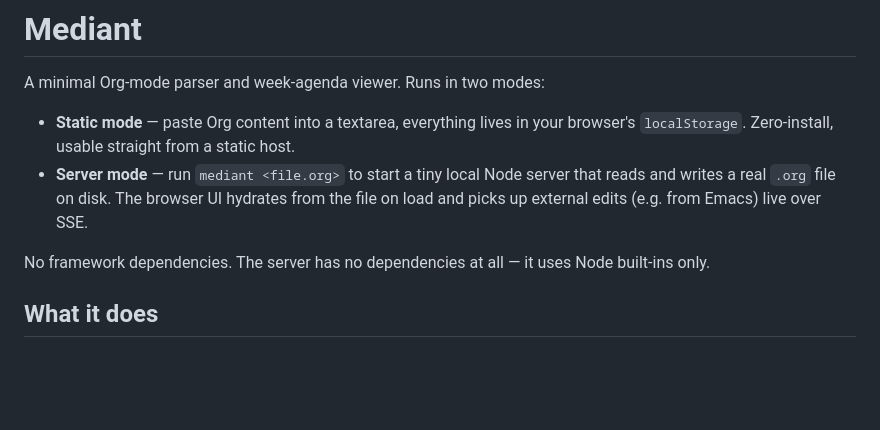
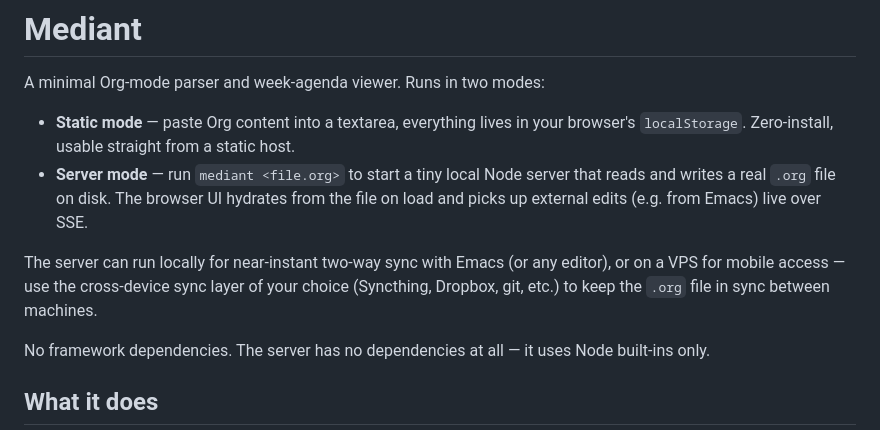
Before and after one commit to Lycomedes1814/Mediant, a Markdown page: README.md, the part around the change. GitHub-like rendering; blank space fills up the shorter version.

Commit message:
Add deployment flexibility note to README
Co-Authored-By: Claude Opus 4.6 <noreply@anthropic.com>

```diff
--- a/README.md
+++ b/README.md
@@ -4,6 +4,8 @@ A minimal Org-mode parser and week-agenda viewer. Runs in two modes:
 
 - **Static mode** — paste Org content into a textarea, everything lives in your browser's `localStorage`. Zero-install, usable straight from a static host.
 - **Server mode** — run `mediant <file.org>` to start a tiny local Node server that reads and writes a real `.org` file on disk. The browser UI hydrates from the file on load and picks up external edits (e.g. from Emacs) live over SSE.
+
+The server can run locally for near-instant two-way sync with Emacs (or any editor), or on a VPS for mobile access — use the cross-device sync layer of your choice (Syncthing, Dropbox, git, etc.) to keep the `.org` file in sync between machines.
 
 No framework dependencies. The server has no dependencies at all — it uses Node built-ins only.
 
```
